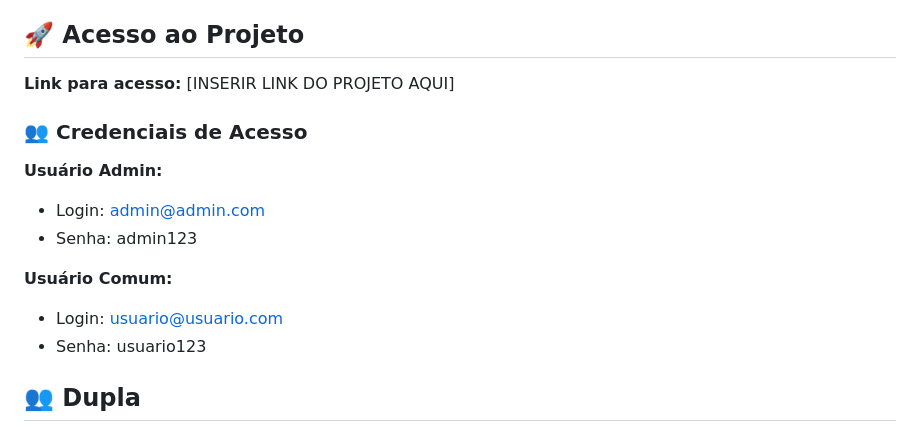
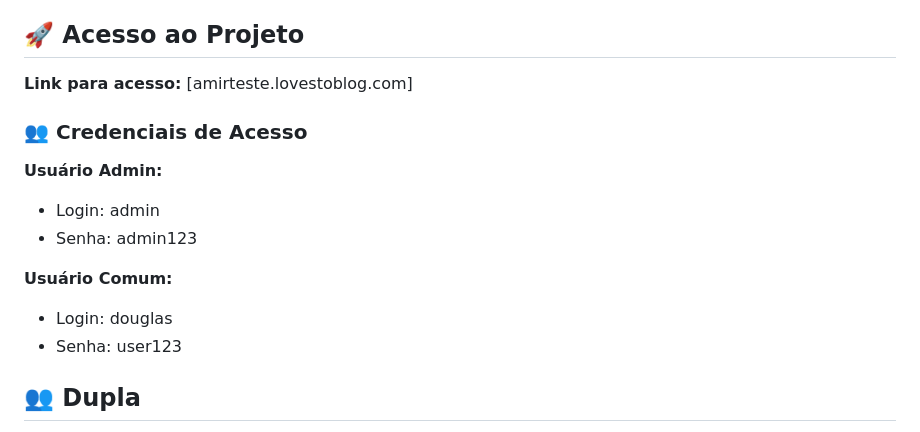
Before and after one commit to ga067357/crud-bootstrap-php, a Markdown page: README.md, the part around the change. Drawn GitHub-style.

Commit message:
Revise project access link and user credentials
Updated access link and credentials in README.

```diff
--- a/README.md
+++ b/README.md
@@ -4,17 +4,17 @@ Projeto desenvolvido para a disciplina de Desenvolvimento Web, com foco em criar
 
 ## 🚀 Acesso ao Projeto
 
-**Link para acesso:** [INSERIR LINK DO PROJETO AQUI]
+**Link para acesso:** [amirteste.lovestoblog.com]
 
 ### 👥 Credenciais de Acesso
 
 **Usuário Admin:**
-- Login: admin@admin.com
+- Login: admin
 - Senha: admin123
 
 **Usuário Comum:**
-- Login: usuario@usuario.com
-- Senha: usuario123
+- Login: douglas
+- Senha: user123
 
 ## 👥 Dupla
 
```
